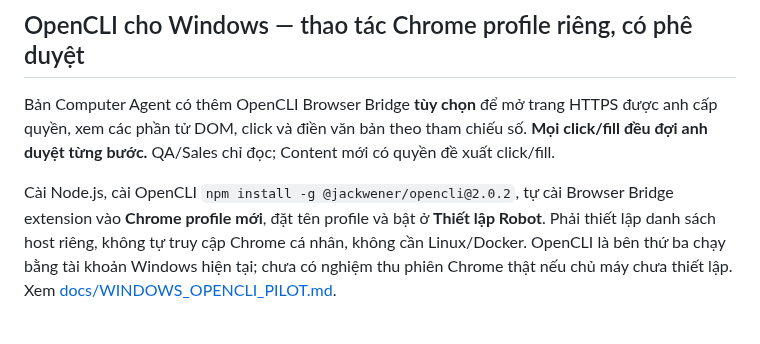
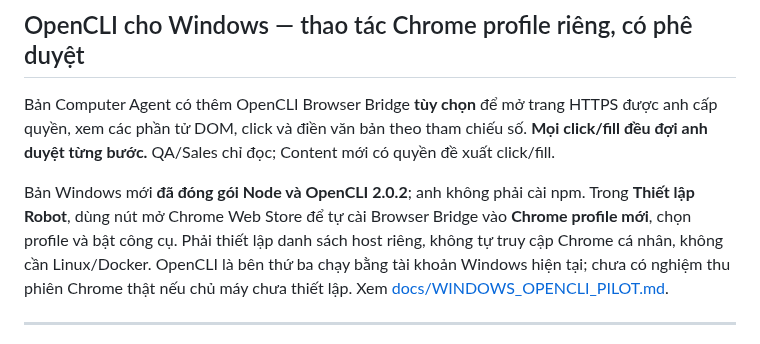
Before and after one commit to capquangfptminhlh/lhm-agent-ai, a Markdown page: README.md, the part around the change. Rendered like a GitHub page.

Commit message:
docs: Windows installer now bundles OpenCLI and Node; only user extension/profile consent remains

```diff
--- a/README.md
+++ b/README.md
@@ -5,9 +5,9 @@ trang HTTPS được anh cấp quyền, xem các phần tử DOM, click và đi
 bản theo tham chiếu số. **Mọi click/fill đều đợi anh duyệt từng bước.**
 QA/Sales chỉ đọc; Content mới có quyền đề xuất click/fill.
 
-Cài Node.js, cài OpenCLI `npm install -g @jackwener/opencli@2.0.2`, tự
-cài Browser Bridge extension vào **Chrome profile mới**, đặt tên profile
-và bật ở **Thiết lập Robot**. Phải thiết lập danh sách host riêng, không
+Bản Windows mới **đã đóng gói Node và OpenCLI 2.0.2**; anh không phải
+cài npm. Trong **Thiết lập Robot**, dùng nút mở Chrome Web Store để tự
+cài Browser Bridge vào **Chrome profile mới**, chọn profile và bật công cụ. Phải thiết lập danh sách host riêng, không
 tự truy cập Chrome cá nhân, không cần Linux/Docker. OpenCLI là bên thứ ba
 chạy bằng tài khoản Windows hiện tại; chưa có nghiệm thu phiên Chrome
 thật nếu chủ máy chưa thiết lập. Xem
```
